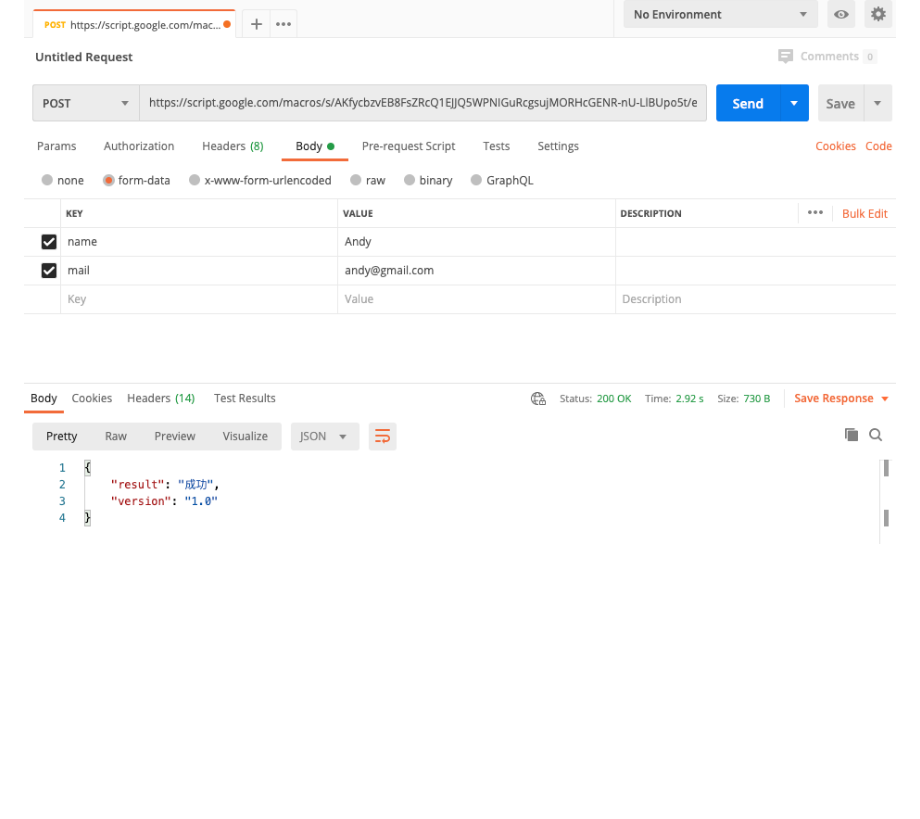
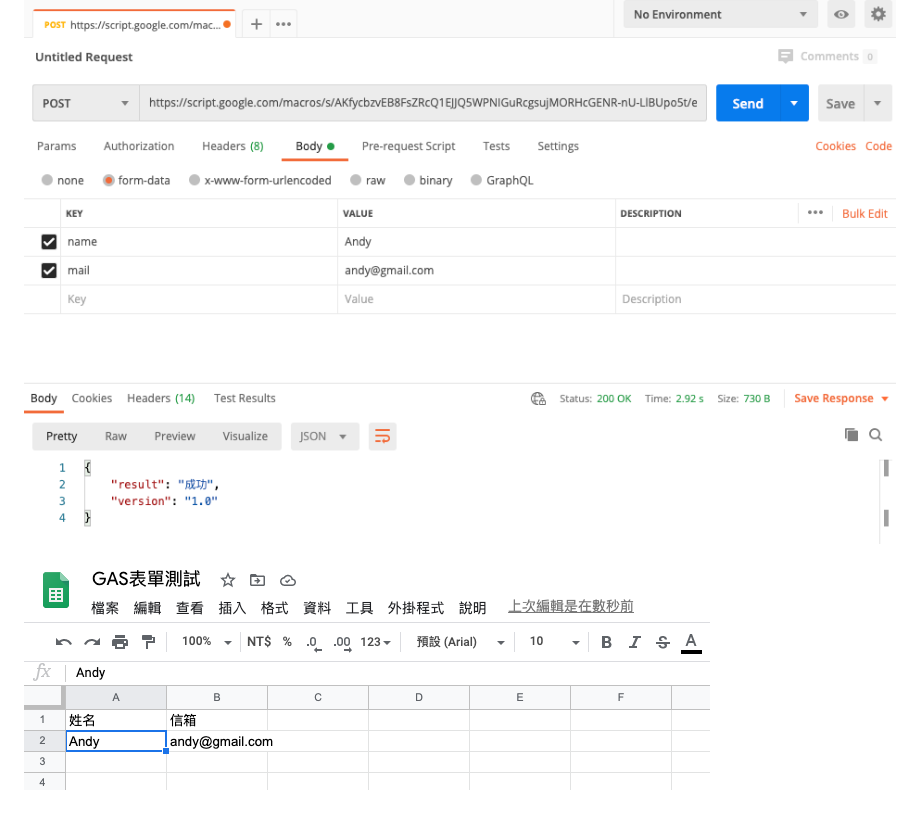
Before and after one commit to 1010code/GoogleSheetAPI, a Markdown page: README.md, the part around the change. Drawn GitHub-style; pictures changed too: screenshot/img20200804-7.png (added); blank space fills up the shorter version.

Commit message:
modify

```diff
--- a/README.md
+++ b/README.md
@@ -52,3 +52,5 @@ function doPost(e) {
 Postman 是一個能夠模擬 HTTP Request 的工具能夠讓你簡單快速的測試你的 API。此工具內建包含很多 HTTP 的請求方式，例如常見的的 GET(取得)、POST(新增)、PUT(修改)、DELETE(刪除)。GAS 發布後會給你一串 API 網址，這個網址就能拿來做存取。
 
 ![](./screenshot/img20200804-5.png)
+
+![](./screenshot/img20200804-7.png)
```
Also changed, not shown: 1 other file.
